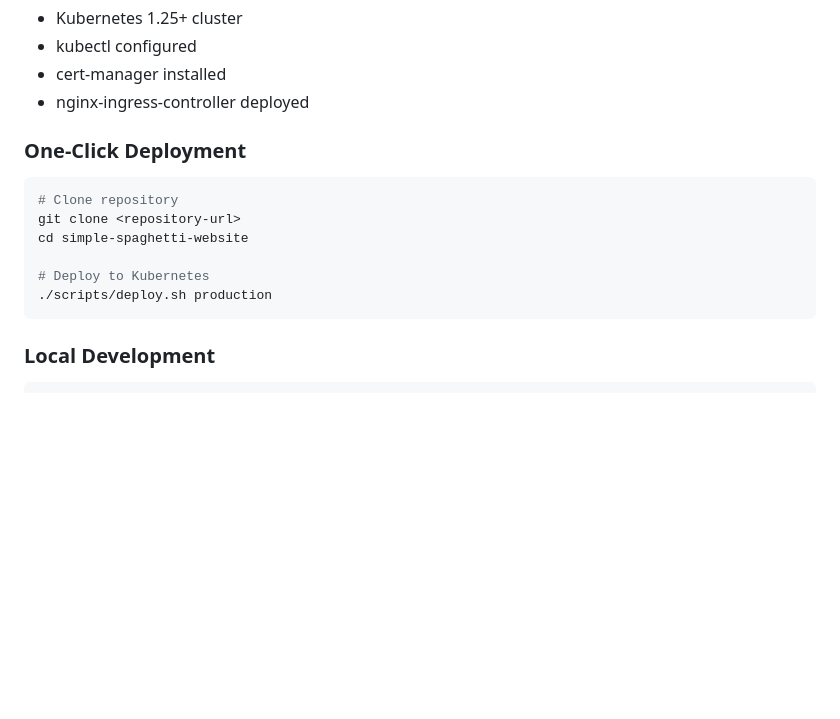
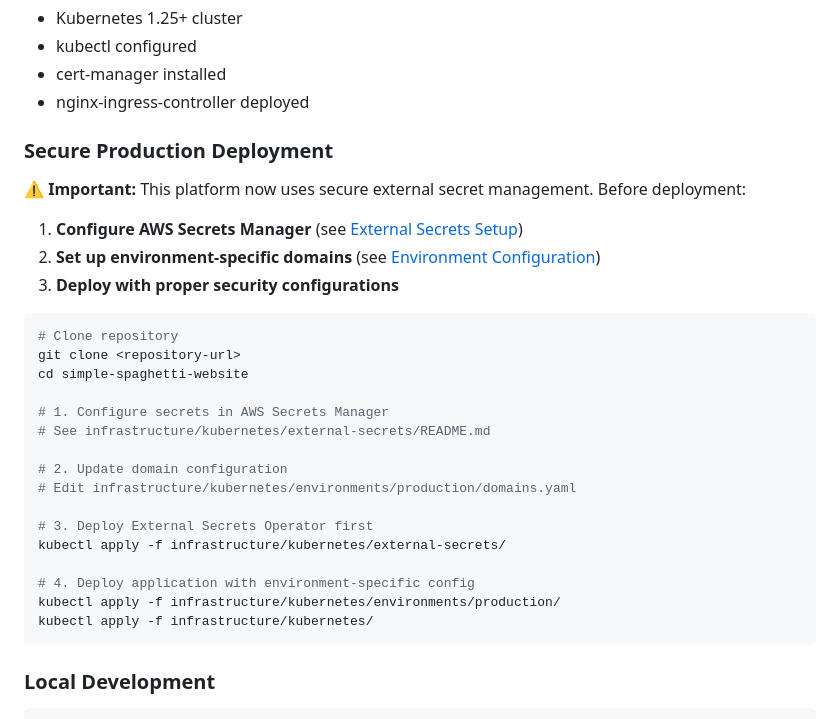
Before and after one commit to bobbydeveaux/simple-spaghetti-website, a Markdown page: README.md, the part around one of its changes. Drawn GitHub-style; blank space fills up the shorter version.

````diff
--- a/README.md
+++ b/README.md
@@ -42,15 +42,31 @@ A comprehensive Formula One race prediction system built with modern microservic
 - cert-manager installed
 - nginx-ingress-controller deployed
 
-### One-Click Deployment
+### Secure Production Deployment
+
+**⚠️ Important:** This platform now uses secure external secret management. Before deployment:
+
+1. **Configure AWS Secrets Manager** (see [External Secrets Setup](infrastructure/kubernetes/external-secrets/README.md))
+2. **Set up environment-specific domains** (see [Environment Configuration](infrastructure/kubernetes/environments/))
+3. **Deploy with proper security configurations**
 
 ```bash
 # Clone repository
 git clone <repository-url>
 cd simple-spaghetti-website
 
-# Deploy to Kubernetes
-./scripts/deploy.sh production
+# 1. Configure secrets in AWS Secrets Manager
+# See infrastructure/kubernetes/external-secrets/README.md
+
+# 2. Update domain configuration
+# Edit infrastructure/kubernetes/environments/production/domains.yaml
+
+# 3. Deploy External Secrets Operator first
+kubectl apply -f infrastructure/kubernetes/external-secrets/
+
+# 4. Deploy application with environment-specific config
+kubectl apply -f infrastructure/kubernetes/environments/production/
+kubectl apply -f infrastructure/kubernetes/
 ```
 
 ### Local Development
````
Also changed, not shown: other parts of README.md (+44 -12 lines), docs/SECURE_DEPLOYMENT.md (added, +397 -0 lines), docs/SECURITY_CHECKLIST.md (added, +217 -0 lines).
